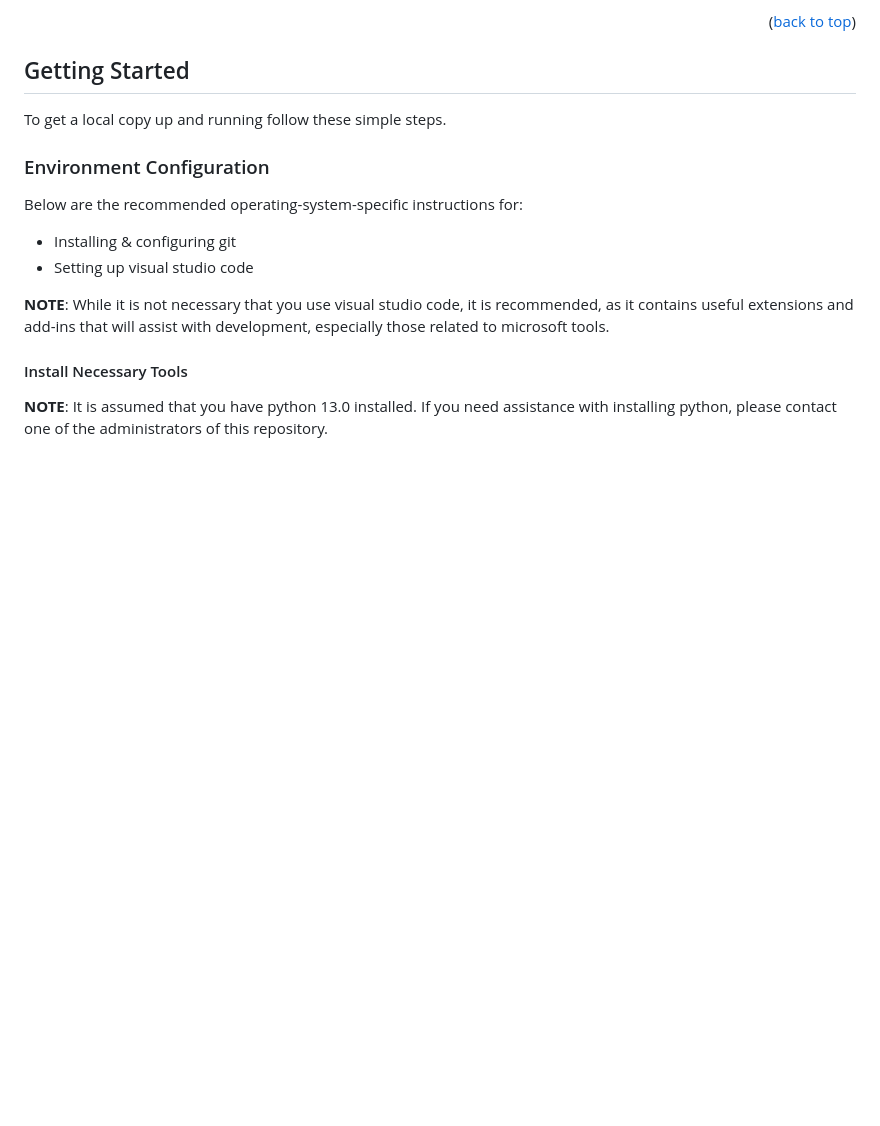
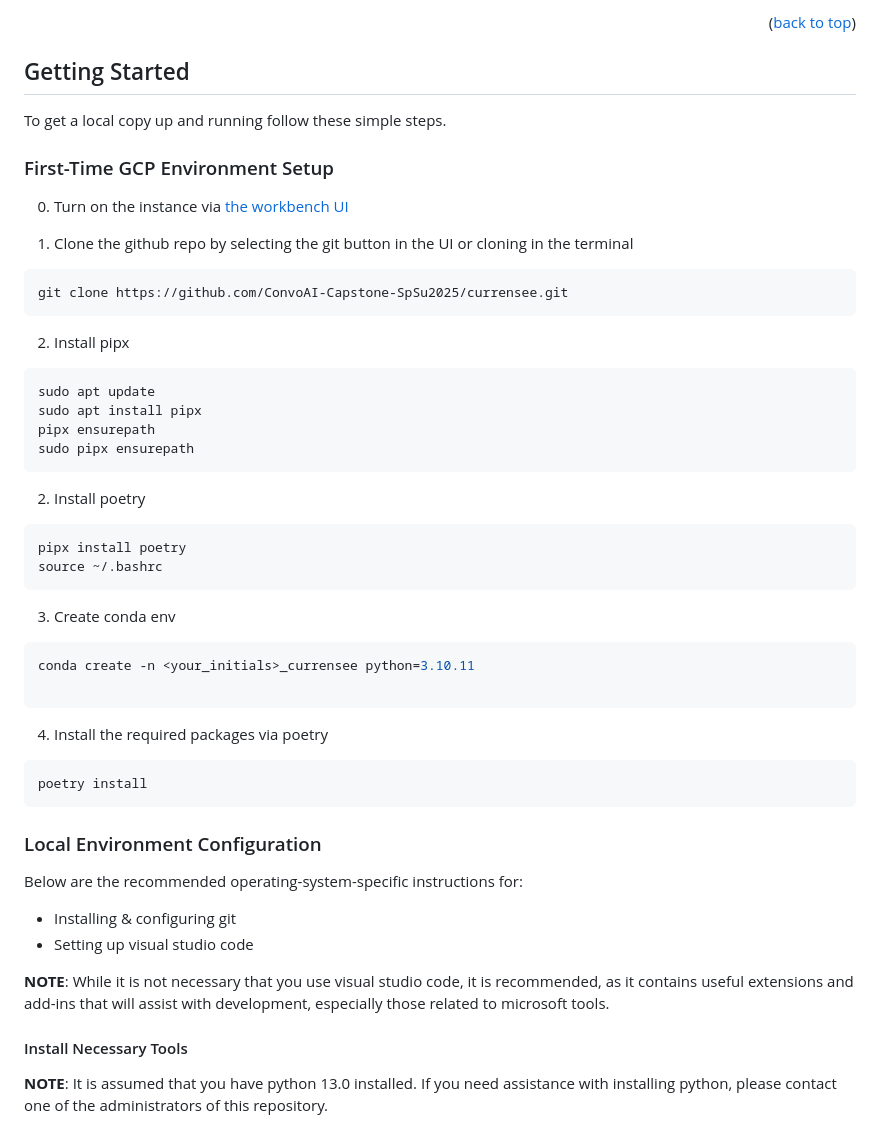
Before and after one commit to ConvoAI-Capstone-SpSu2025/currensee, a Markdown page: README.md, the part around one of its changes. GitHub-like rendering; blank space fills up the shorter version.

Commit message:
Update README.md to include GCP setup instructions

````diff
--- a/README.md
+++ b/README.md
@@ -63,7 +63,43 @@
 
 To get a local copy up and running follow these simple steps.
 
-### Environment Configuration
+### First-Time GCP Environment Setup
+
+0. Turn on the instance via [the workbench UI](https://console.cloud.google.com/vertex-ai/workbench/instances?invt=AbuvFw&orgonly=true&project=adsp-34002-on02-sopho-scribe&supportedpurview=project)
+
+1. Clone the github repo by selecting the git button in the UI or cloning in the terminal
+```bash
+git clone https://github.com/ConvoAI-Capstone-SpSu2025/currensee.git
+```
+
+2. Install pipx
+```bash
+sudo apt update
+sudo apt install pipx
+pipx ensurepath
+sudo pipx ensurepath
+```
+
+2. Install poetry
+```bash
+pipx install poetry
+source ~/.bashrc
+```
+
+
+3. Create conda env
+```bash
+conda create -n <your_initials>_currensee python=3.10.11
+
+```
+
+4. Install the required packages via poetry
+```bash
+poetry install
+```
+
+
+### Local Environment Configuration
 
 Below are the recommended operating-system-specific instructions for:
 * Installing & configuring git
````
Also changed, not shown: other parts of README.md (+5 -5 lines).
